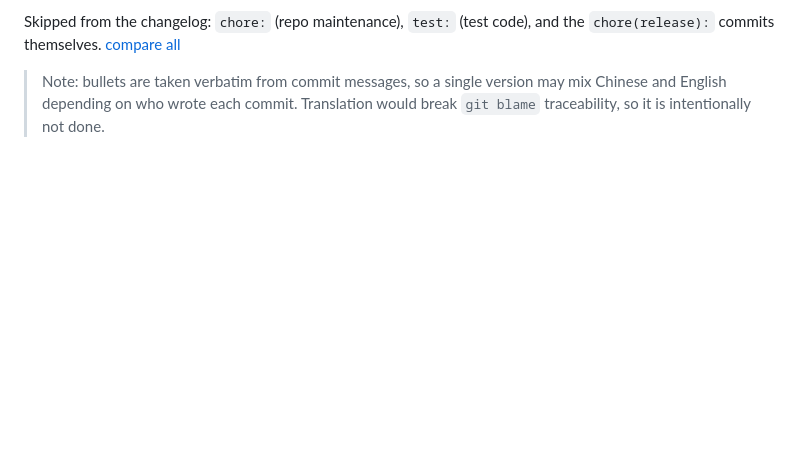
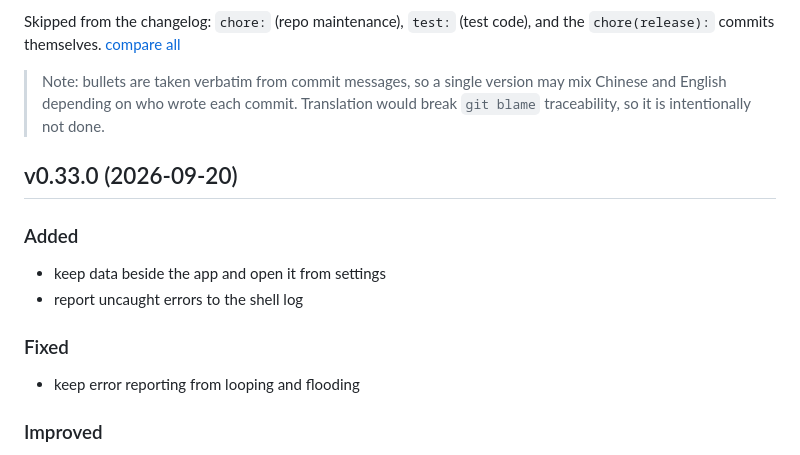
Before and after one commit to atbeta/lector, a Markdown page: CHANGELOG.md, the part around one of its changes. Drawn GitHub-style; blank space fills up the shorter version.

Commit message:
docs: add v0.33.0 changelog

```diff
--- a/CHANGELOG.md
+++ b/CHANGELOG.md
@@ -15,3 +15,17 @@ and the `chore(release):` commits themselves.
 > Note: bullets are taken verbatim from commit messages, so a single version
 > may mix Chinese and English depending on who wrote each commit. Translation
 > would break `git blame` traceability, so it is intentionally not done.
+
+## v0.33.0 (2026-09-20)
+
+### Added
+
+- keep data beside the app and open it from settings
+- report uncaught errors to the shell log
+
+### Fixed
+
+- keep error reporting from looping and flooding
+
+### Improved
+
```
Also changed, not shown: other parts of CHANGELOG.md (+3 -0 lines).
